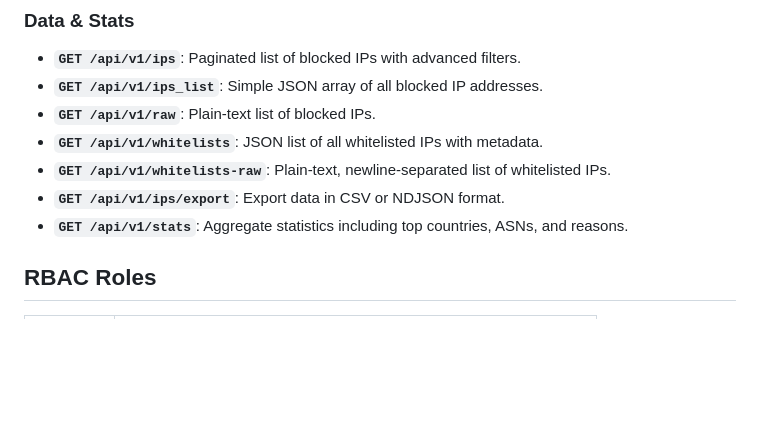
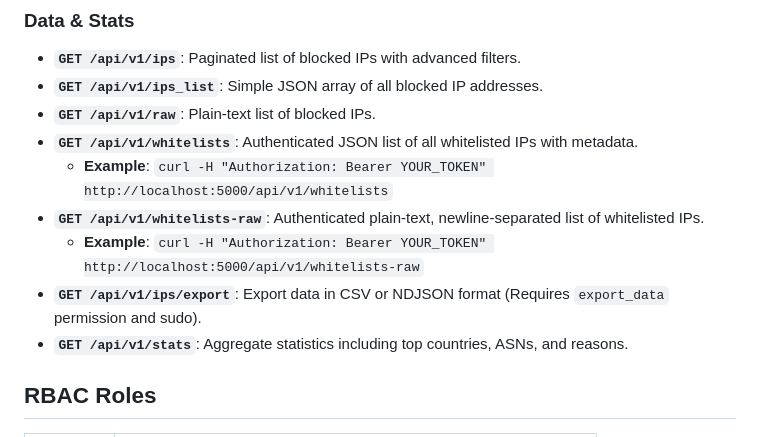
Before and after one commit to arumes31/blocklist, a Markdown page: README.md, the part around the change. Drawn GitHub-style; blank space fills up the shorter version.

Commit message:
Update README with authenticated whitelist API examples

```diff
--- a/README.md
+++ b/README.md
@@ -75,9 +75,11 @@ graph LR
 - **`GET /api/v1/ips`**: Paginated list of blocked IPs with advanced filters.
 - **`GET /api/v1/ips_list`**: Simple JSON array of all blocked IP addresses.
 - **`GET /api/v1/raw`**: Plain-text list of blocked IPs.
-- **`GET /api/v1/whitelists`**: JSON list of all whitelisted IPs with metadata.
-- **`GET /api/v1/whitelists-raw`**: Plain-text, newline-separated list of whitelisted IPs.
-- **`GET /api/v1/ips/export`**: Export data in CSV or NDJSON format.
+- **`GET /api/v1/whitelists`**: Authenticated JSON list of all whitelisted IPs with metadata.
+    - **Example**: `curl -H "Authorization: Bearer YOUR_TOKEN" http://localhost:5000/api/v1/whitelists`
+- **`GET /api/v1/whitelists-raw`**: Authenticated plain-text, newline-separated list of whitelisted IPs.
+    - **Example**: `curl -H "Authorization: Bearer YOUR_TOKEN" http://localhost:5000/api/v1/whitelists-raw`
+- **`GET /api/v1/ips/export`**: Export data in CSV or NDJSON format (Requires `export_data` permission and sudo).
 - **`GET /api/v1/stats`**: Aggregate statistics including top countries, ASNs, and reasons.
 
 ## RBAC Roles
```
